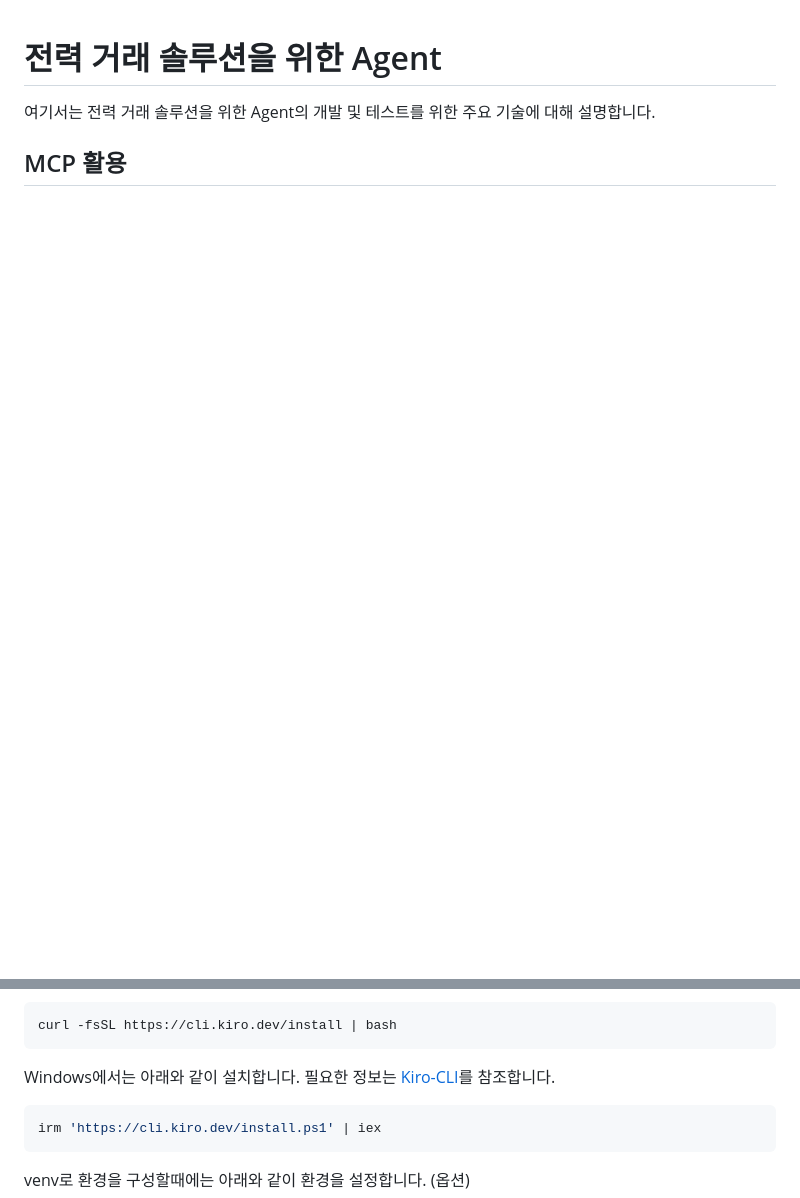
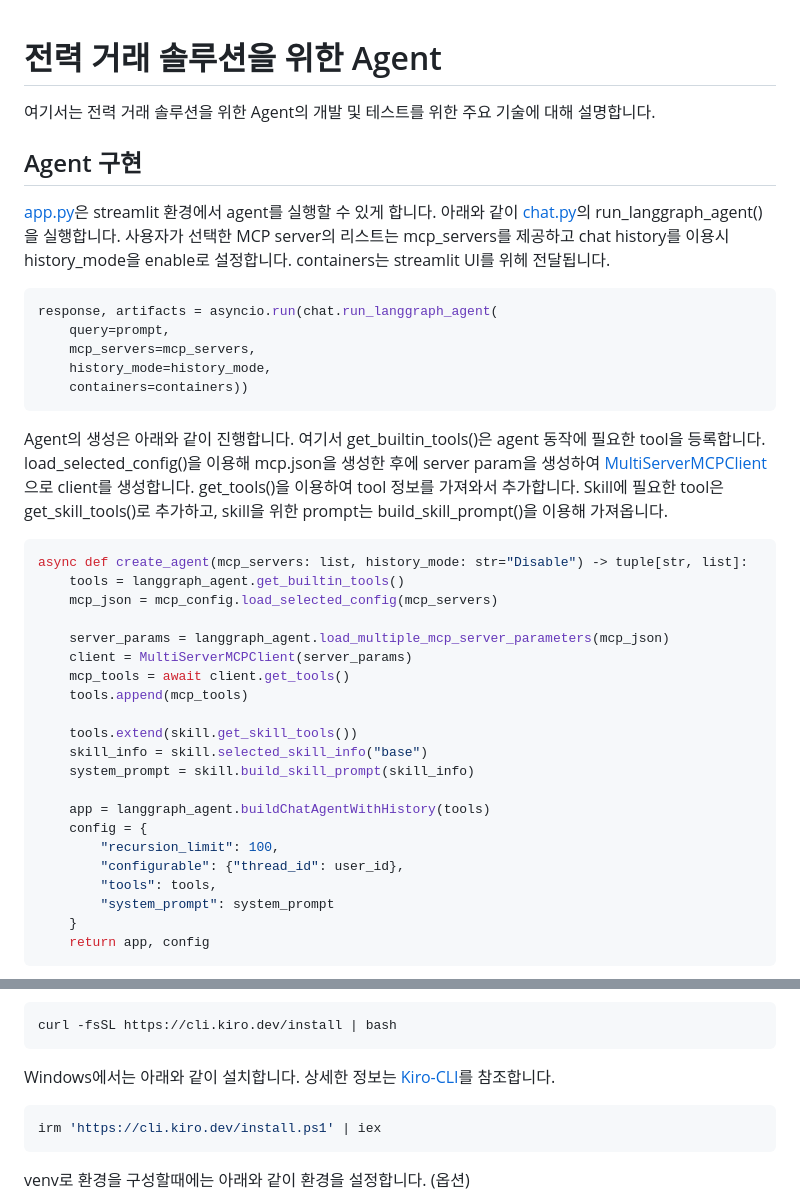
Before and after one commit to kyopark2014/power-agent, a Markdown page: README.md, 2 parts joined by grey strips. Rendered like a GitHub page; blank space fills up the shorter version.

````diff
--- a/README.md
+++ b/README.md
@@ -2,4 +2,41 @@
 
 여기서는 전력 거래 솔루션을 위한 Agent의 개발 및 테스트를 위한 주요 기술에 대해 설명합니다.
 
-## MCP 활용
+## Agent 구현
+
+[app.py](./application/app.py)은 streamlit 환경에서 agent를 실행할 수 있게 합니다. 아래와 같이 [chat.py](./application/chat.py)의 run_langgraph_agent()을 실행합니다. 사용자가 선택한 MCP server의 리스트는 mcp_servers를 제공하고 chat history를 이용시 history_mode을 enable로 설정합니다. containers는 streamlit UI를 위헤 전달됩니다.
+
+```python
+response, artifacts = asyncio.run(chat.run_langgraph_agent(
+    query=prompt,
+    mcp_servers=mcp_servers,
+    history_mode=history_mode,
+    containers=containers))
+```
+
+Agent의 생성은 아래와 같이 진행합니다. 여기서 get_builtin_tools()은 agent 동작에 필요한 tool을 등록합니다. load_selected_config()을 이용해 mcp.json을 생성한 후에 server param을 생성하여 [MultiServerMCPClient](https://reference.langchain.com/python/langchain-mcp-adapters/client/MultiServerMCPClient)으로 client를 생성합니다. get_tools()을 이용하여 tool 정보를 가져와서 추가합니다. Skill에 필요한 tool은 get_skill_tools()로 추가하고, skill을 위한 prompt는 build_skill_prompt()을 이용해 가져옵니다.
+
+```python
+async def create_agent(mcp_servers: list, history_mode: str="Disable") -> tuple[str, list]:
+    tools = langgraph_agent.get_builtin_tools()
+    mcp_json = mcp_config.load_selected_config(mcp_servers)
+
+    server_params = langgraph_agent.load_multiple_mcp_server_parameters(mcp_json)
+    client = MultiServerMCPClient(server_params)
+    mcp_tools = await client.get_tools()
+    tools.append(mcp_tools)
+
+    tools.extend(skill.get_skill_tools())
+    skill_info = skill.selected_skill_info("base")
+    system_prompt = skill.build_skill_prompt(skill_info)
+
+    app = langgraph_agent.buildChatAgentWithHistory(tools)
+    config = {
+        "recursion_limit": 100,
+        "configurable": {"thread_id": user_id},
+        "tools": tools,
+        "system_prompt": system_prompt
+    }
+    return app, config
+```
+
@@ -33,7 +148,7 @@ aws configure
 curl -fsSL https://cli.kiro.dev/install | bash
 ```
 
-Windows에서는 아래와 같이 설치합니다. 필요한 정보는 [Kiro-CLI](https://kiro.dev/cli/)를 참조합니다.
+Windows에서는 아래와 같이 설치합니다. 상세한 정보는 [Kiro-CLI](https://kiro.dev/cli/)를 참조합니다.
 
 ```bash
 irm 'https://cli.kiro.dev/install.ps1' | iex
````
Also changed, not shown: other parts of README.md (+80 -2 lines).
